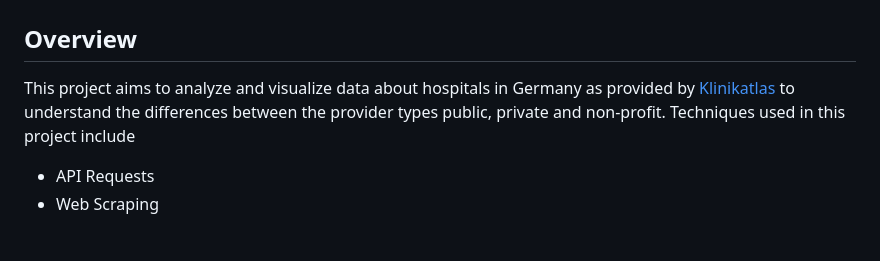
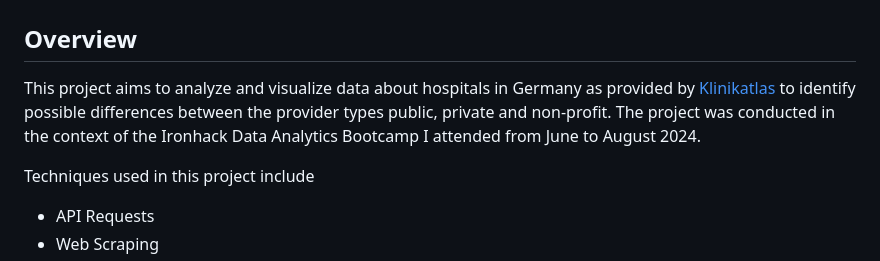
Before and after one commit to tobiasuihlein/hospital_register, a Markdown page: README.md, the part around the change. Rendered like a GitHub page; blank space fills up the shorter version.

```diff
--- a/README.md
+++ b/README.md
@@ -2,7 +2,9 @@
 
 ## Overview
 
-This project aims to analyze and visualize data about hospitals in Germany as provided by [Klinikatlas](https://bundes-klinik-atlas.de) to understand the differences between the provider types public, private and non-profit.
+This project aims to analyze and visualize data about hospitals in Germany as provided by [Klinikatlas](https://bundes-klinik-atlas.de) to identify possible differences between the provider types public, private and non-profit.
+The project was conducted in the context of the Ironhack Data Analytics Bootcamp I attended from June to August 2024.
+
 Techniques used in this project include
 * API Requests
 * Web Scraping
```
